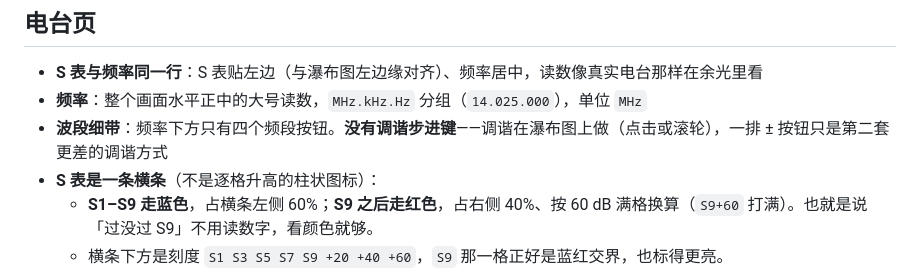
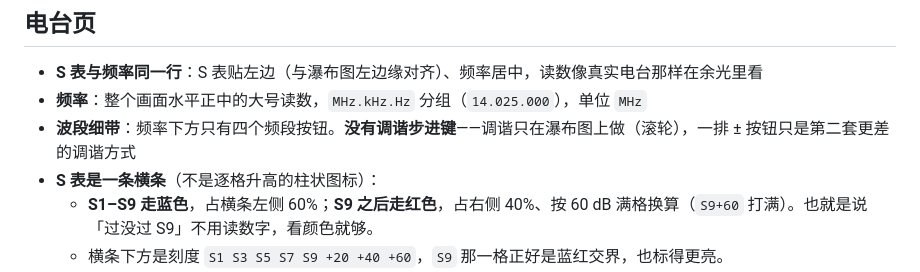
Before and after one commit to LYZhelloworld/cw-qso-trainer, a Markdown page: doc/UI.md, the part around the change. GitHub-like rendering.

Commit message:
docs: 删掉调谐方式里的“点击”

```diff
--- a/doc/UI.md
+++ b/doc/UI.md
@@ -62,7 +62,7 @@
 
 - **S 表与频率同一行**：S 表贴左边（与瀑布图左边缘对齐）、频率居中，读数像真实电台那样在余光里看
 - **频率**：整个画面水平正中的大号读数，`MHz.kHz.Hz` 分组（`14.025.000`），单位 `MHz`
-- **波段细带**：频率下方只有四个频段按钮。**没有调谐步进键**——调谐在瀑布图上做（点击或滚轮），一排 ± 按钮只是第二套更差的调谐方式
+- **波段细带**：频率下方只有四个频段按钮。**没有调谐步进键**——调谐只在瀑布图上做（滚轮），一排 ± 按钮只是第二套更差的调谐方式
 - **S 表是一条横条**（不是逐格升高的柱状图标）：
   - **S1–S9 走蓝色**，占横条左侧 60%；**S9 之后走红色**，占右侧 40%、按 60 dB 满格换算（`S9+60` 打满）。也就是说「过没过 S9」不用读数字，看颜色就够。
   - 横条下方是刻度 `S1 S3 S5 S7 S9 +20 +40 +60`，`S9` 那一格正好是蓝红交界，也标得更亮。
```
